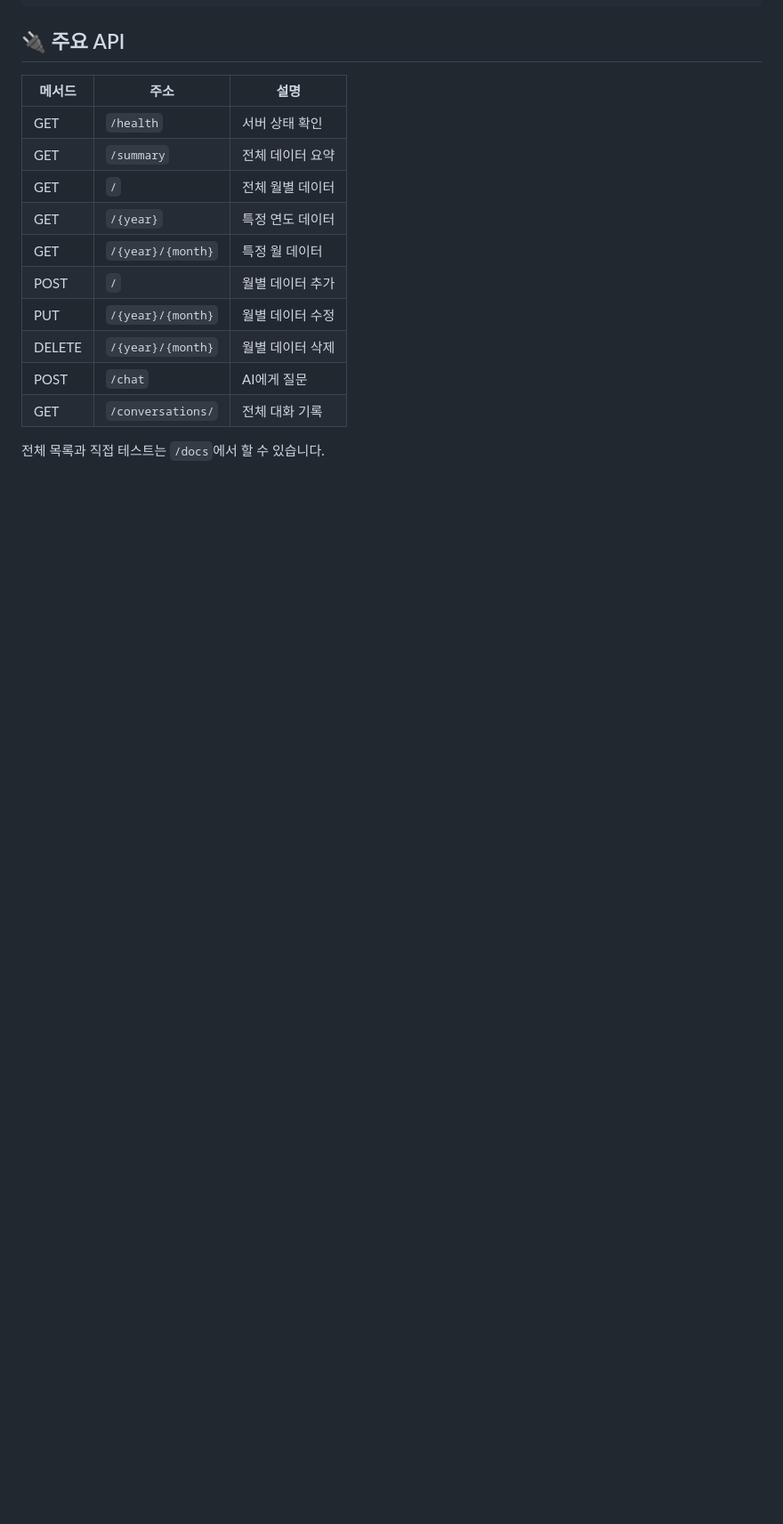
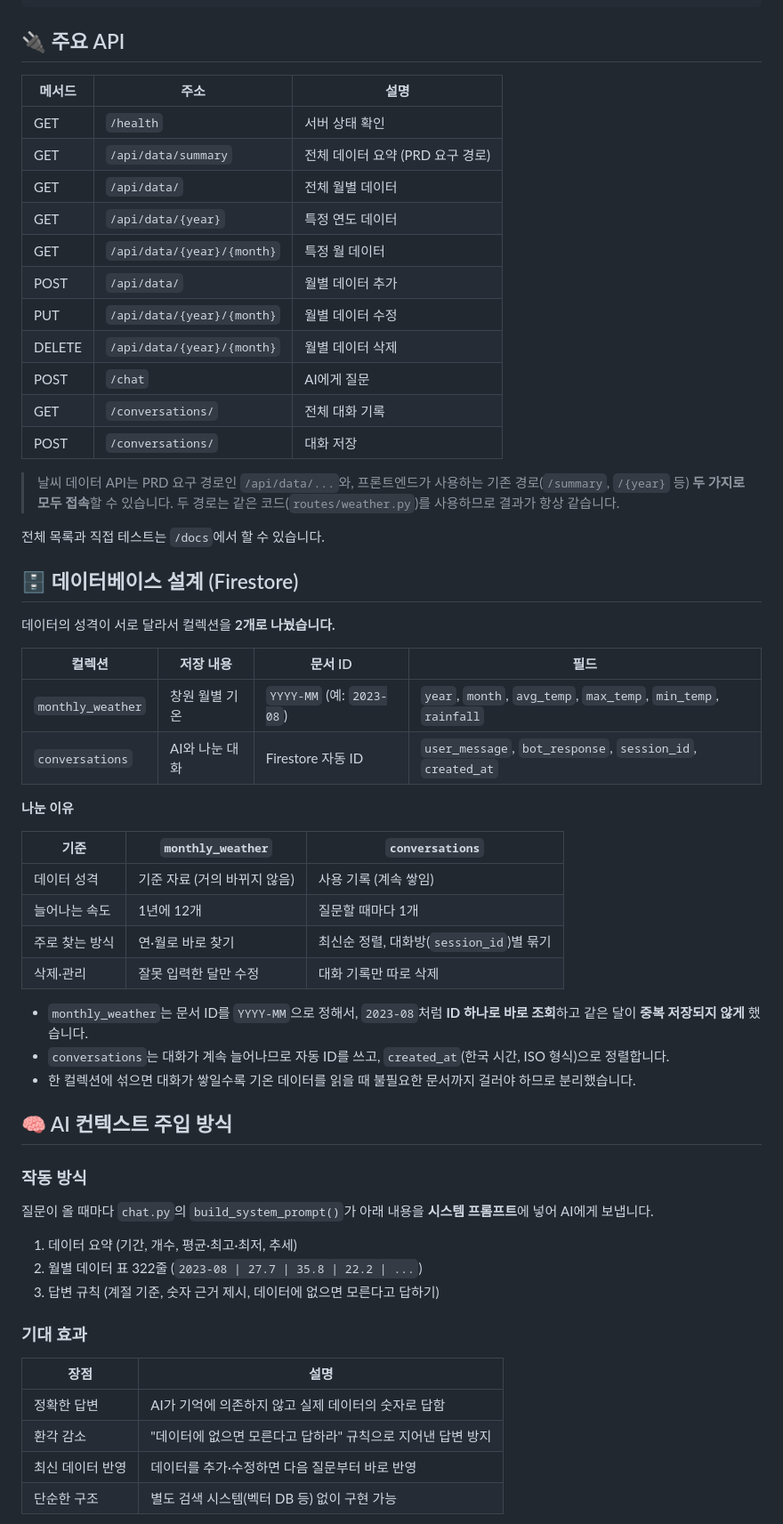
Before and after one commit to fdyoung9-a11y/changwon-weather-ai, a Markdown page: README.md, the part around one of its changes. Shown at 89% size. GitHub-like rendering; blank space fills up the shorter version.

Commit message:
docs: DB 설계, AI 컨텍스트 주입, 콜드 스타트 대응 설명 추가

```diff
--- a/README.md
+++ b/README.md
@@ -61,14 +62,56 @@ changwon-weather-ai/
 | 메서드 | 주소 | 설명 |
 |---|---|---|
 | GET | `/health` | 서버 상태 확인 |
-| GET | `/summary` | 전체 데이터 요약 |
-| GET | `/` | 전체 월별 데이터 |
-| GET | `/{year}` | 특정 연도 데이터 |
-| GET | `/{year}/{month}` | 특정 월 데이터 |
-| POST | `/` | 월별 데이터 추가 |
-| PUT | `/{year}/{month}` | 월별 데이터 수정 |
-| DELETE | `/{year}/{month}` | 월별 데이터 삭제 |
+| GET | `/api/data/summary` | 전체 데이터 요약 (PRD 요구 경로) |
+| GET | `/api/data/` | 전체 월별 데이터 |
+| GET | `/api/data/{year}` | 특정 연도 데이터 |
+| GET | `/api/data/{year}/{month}` | 특정 월 데이터 |
+| POST | `/api/data/` | 월별 데이터 추가 |
+| PUT | `/api/data/{year}/{month}` | 월별 데이터 수정 |
+| DELETE | `/api/data/{year}/{month}` | 월별 데이터 삭제 |
 | POST | `/chat` | AI에게 질문 |
 | GET | `/conversations/` | 전체 대화 기록 |
+| POST | `/conversations/` | 대화 저장 |
+
+> 날씨 데이터 API는 PRD 요구 경로인 `/api/data/...`와, 프론트엔드가 사용하는 기존 경로(`/summary`, `/{year}` 등) **두 가지로 모두 접속**할 수 있습니다. 두 경로는 같은 코드(`routes/weather.py`)를 사용하므로 결과가 항상 같습니다.
 
 전체 목록과 직접 테스트는 `/docs`에서 할 수 있습니다.
+
+## 🗄️ 데이터베이스 설계 (Firestore)
+
+데이터의 성격이 서로 달라서 컬렉션을 **2개로 나눴습니다.**
+
+| 컬렉션 | 저장 내용 | 문서 ID | 필드 |
+|---|---|---|---|
+| `monthly_weather` | 창원 월별 기온 | `YYYY-MM` (예: `2023-08`) | `year`, `month`, `avg_temp`, `max_temp`, `min_temp`, `rainfall` |
+| `conversations` | AI와 나눈 대화 | Firestore 자동 ID | `user_message`, `bot_response`, `session_id`, `created_at` |
+
+**나눈 이유**
+
+| 기준 | `monthly_weather` | `conversations` |
+|---|---|---|
+| 데이터 성격 | 기준 자료 (거의 바뀌지 않음) | 사용 기록 (계속 쌓임) |
+| 늘어나는 속도 | 1년에 12개 | 질문할 때마다 1개 |
+| 주로 찾는 방식 | 연·월로 바로 찾기 | 최신순 정렬, 대화방(`session_id`)별 묶기 |
+| 삭제·관리 | 잘못 입력한 달만 수정 | 대화 기록만 따로 삭제 |
+
+- `monthly_weather`는 문서 ID를 `YYYY-MM`으로 정해서, `2023-08`처럼 **ID 하나로 바로 조회**하고 같은 달이 **중복 저장되지 않게** 했습니다.
+- `conversations`는 대화가 계속 늘어나므로 자동 ID를 쓰고, `created_at`(한국 시간, ISO 형식)으로 정렬합니다.
+- 한 컬렉션에 섞으면 대화가 쌓일수록 기온 데이터를 읽을 때 불필요한 문서까지 걸러야 하므로 분리했습니다.
+
+## 🧠 AI 컨텍스트 주입 방식
+
+### 작동 방식
+질문이 올 때마다 `chat.py`의 `build_system_prompt()`가 아래 내용을 **시스템 프롬프트**에 넣어 AI에게 보냅니다.
+1. 데이터 요약 (기간, 개수, 평균·최고·최저, 추세)
+2. 월별 데이터 표 322줄 (`2023-08 | 27.7 | 35.8 | 22.2 | ...`)
+3. 답변 규칙 (계절 기준, 숫자 근거 제시, 데이터에 없으면 모른다고 답하기)
+
+### 기대 효과
+| 장점 | 설명 |
+|---|---|
+| 정확한 답변 | AI가 기억에 의존하지 않고 실제 데이터의 숫자로 답함 |
+| 환각 감소 | "데이터에 없으면 모른다고 답하라" 규칙으로 지어낸 답변 방지 |
+| 최신 데이터 반영 | 데이터를 추가·수정하면 다음 질문부터 바로 반영 |
+| 단순한 구조 | 별도 검색 시스템(벡터 DB 등) 없이 구현 가능 |
+
```
Also changed, not shown: other parts of README.md (+37 -1 lines).
